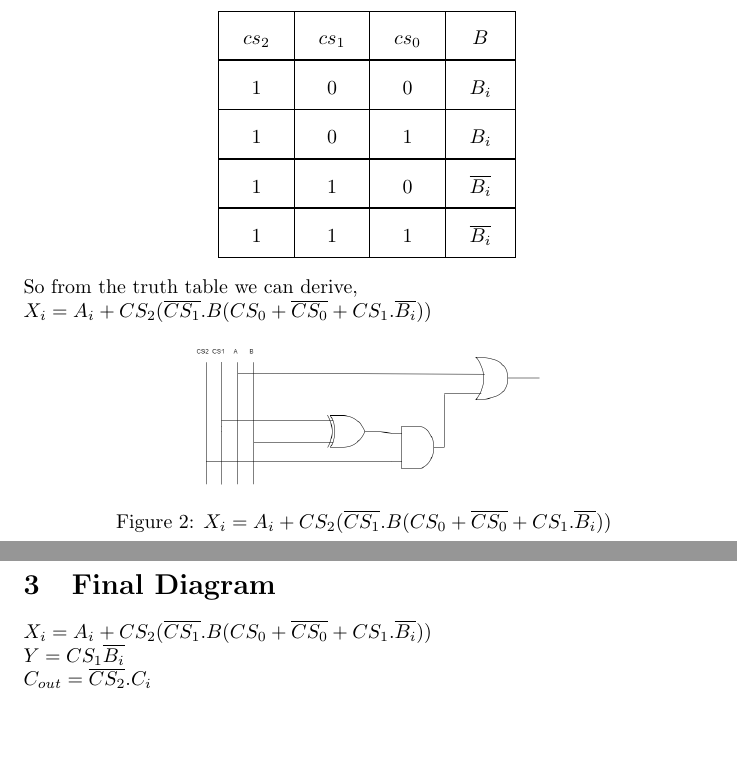
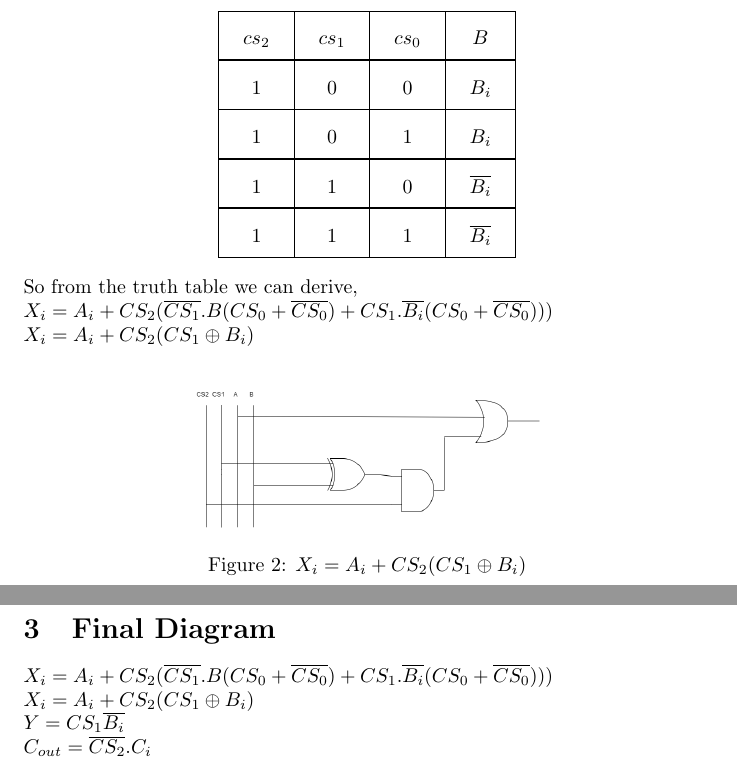
Before and after one commit to Waqar-107/CSE-300-Technical-Writing-and-Presentation, a LaTeX document (ALU-report-Computer Architecture/ALU_report_group_3.tex): two parts of pages 3 and 4 of 4, joined at a grey line, cut so that both start at the same text, the shorter picture padded with empty space. Compiled offline with pdfLaTeX.

Commit message:
alu design

```diff
--- a/ALU-report-Computer Architecture/ALU_report_group_3.tex
+++ b/ALU-report-Computer Architecture/ALU_report_group_3.tex
@@ -134,20 +134,22 @@
 		\end{tabular}
 	\end{center}
 	So from the truth table we can derive, \newline
-	$X_i=A_i+CS_2(\overline{CS_1}.B(CS_0 + \overline{CS_0}+CS_1.\overline{B_i}) )$
+	$X_i=A_i+CS_2(\overline{CS_1}.B(CS_0 + \overline{CS_0})+CS_1.\overline{B_i}(CS_0 + \overline{CS_0})) )$ \newline
+		$X_i=A_i+CS_2(CS_1\oplus B_i)$ \newline
 
 	\begin{figure}[h]
 		\centering
 		\includegraphics[width = 0.5\textwidth]{image/ckt2.png}
 		\caption{
-			$X_i=A_i+CS_2(\overline{CS_1}.B(CS_0 + \overline{CS_0}+CS_1.\overline{B_i}) )$
+				$X_i=A_i+CS_2(CS_1\oplus B_i)$ \newline
 		}
 		\label{fig:ckt1}
 
 	\end{figure}
 
 	\section{Final Diagram}
-	$X_i=A_i+CS_2(\overline{CS_1}.B(CS_0 + \overline{CS_0}+CS_1.\overline{B_i}) )$\newline
+		$X_i=A_i+CS_2(\overline{CS_1}.B(CS_0 + \overline{CS_0})+CS_1.\overline{B_i}(CS_0 + \overline{CS_0})) )$ \newline
+		$X_i=A_i+CS_2(CS_1\oplus B_i)$ \newline
 	$Y=CS_1\overline{B_i}$\newline
 	$C_{out}=\overline{CS_2}.C_i$
 
```
Also changed, not shown: ALU-report-Computer Architecture/ALU_report_group_3.pdf, 4 other files.
